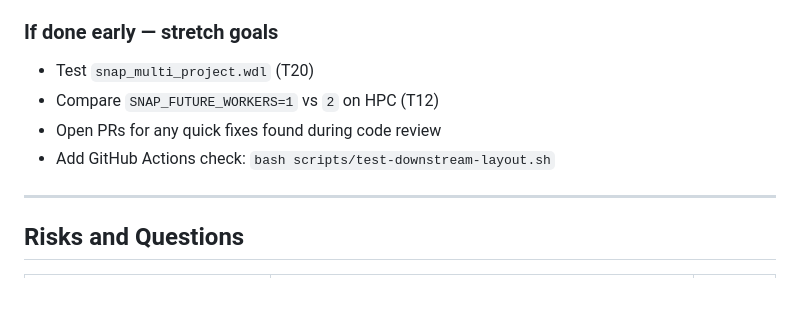
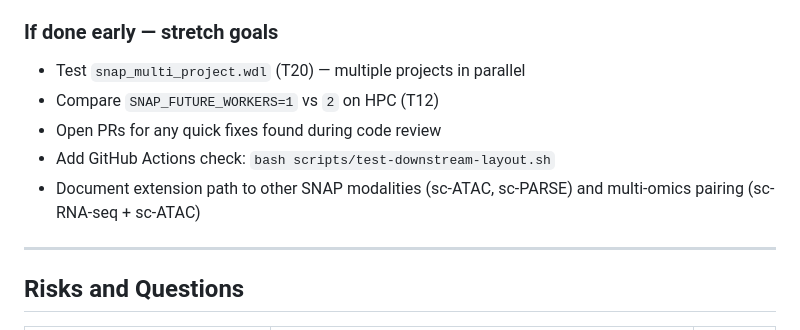
Before and after one commit to stjude-biohackathon/KIDS26-Team15, a Markdown page: project-management/project-plan.md, the part around the change. GitHub-like rendering; blank space fills up the shorter version.

```diff
--- a/project-management/project-plan.md
+++ b/project-management/project-plan.md
@@ -109,10 +109,11 @@ The project is complete when:
 
 ### If done early — stretch goals
 
-- Test `snap_multi_project.wdl` (T20)
+- Test `snap_multi_project.wdl` (T20) — multiple projects in parallel
 - Compare `SNAP_FUTURE_WORKERS=1` vs `2` on HPC (T12)
 - Open PRs for any quick fixes found during code review
 - Add GitHub Actions check: `bash scripts/test-downstream-layout.sh`
+- Document extension path to other SNAP modalities (sc-ATAC, sc-PARSE) and multi-omics pairing (sc-RNA-seq + sc-ATAC)
 
 ---
 
```
Also changed, not shown: project-management/CHECKLIST.md (+1 -1 lines), project-management/hackathon-runbook.md (+8 -1 lines).
